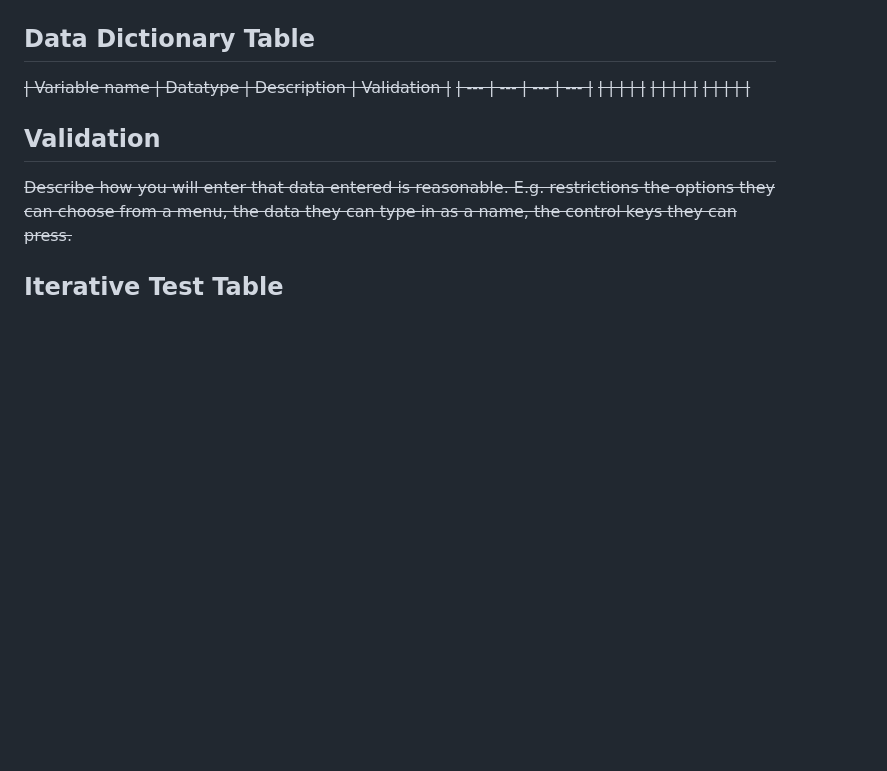
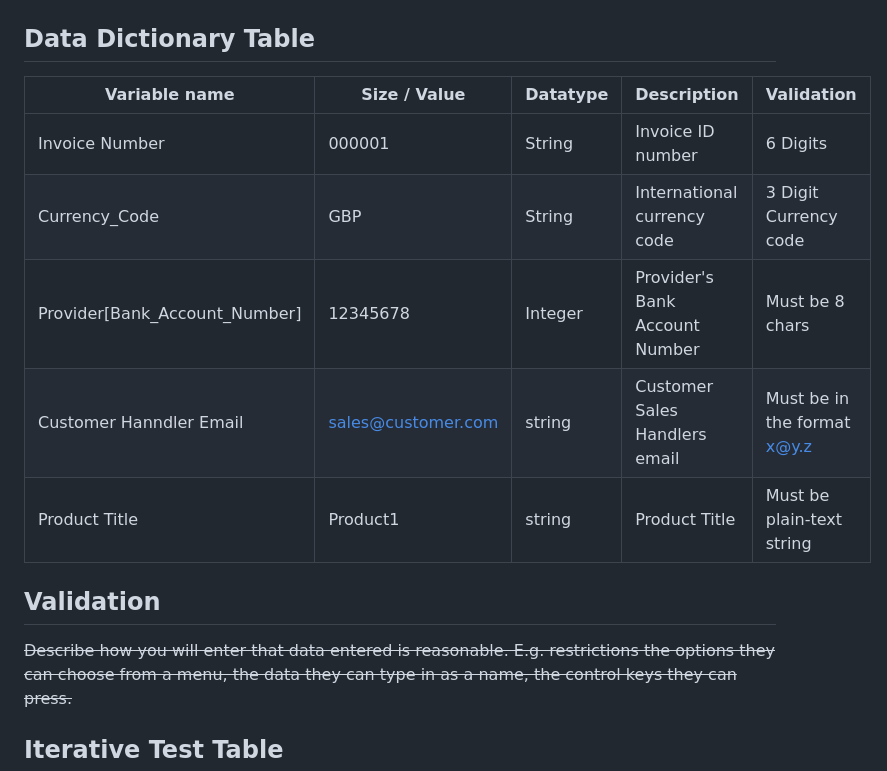
Before and after one commit to itsmejoshleach/A-Level-Computer-Science-Project, a Markdown page: Writeup.md, the part around the change. Drawn GitHub-style; blank space fills up the shorter version.

Commit message:
Writeup - Data Dictionary

```diff
--- a/Writeup.md
+++ b/Writeup.md
@@ -123,11 +123,13 @@ Hardware & Software Requirements:
 
 ## Data Dictionary Table
 
-~~| Variable name | Datatype | Description | Validation |~~
-~~| --- | --- | --- | --- |~~
-~~|     |     |     |     |~~
-~~|     |     |     |     |~~
-~~|     |     |     |     |~~
+| Variable name | Size / Value | Datatype | Description | Validation |
+| --- | --- | --- | --- | --- |
+|Invoice Number|000001|String|Invoice ID number|6 Digits|
+|Currency_Code|GBP|String|International currency code|3 Digit Currency code|
+|Provider[Bank_Account_Number]|12345678|Integer|Provider's Bank Account Number| Must be 8 chars|
+|Customer Hanndler Email|sales@customer.com|string|Customer Sales Handlers email|Must be in the format x@y.z|
+|Product Title|Product1|string|Product Title|Must be plain-text string|
 
 ## Validation
 
```
